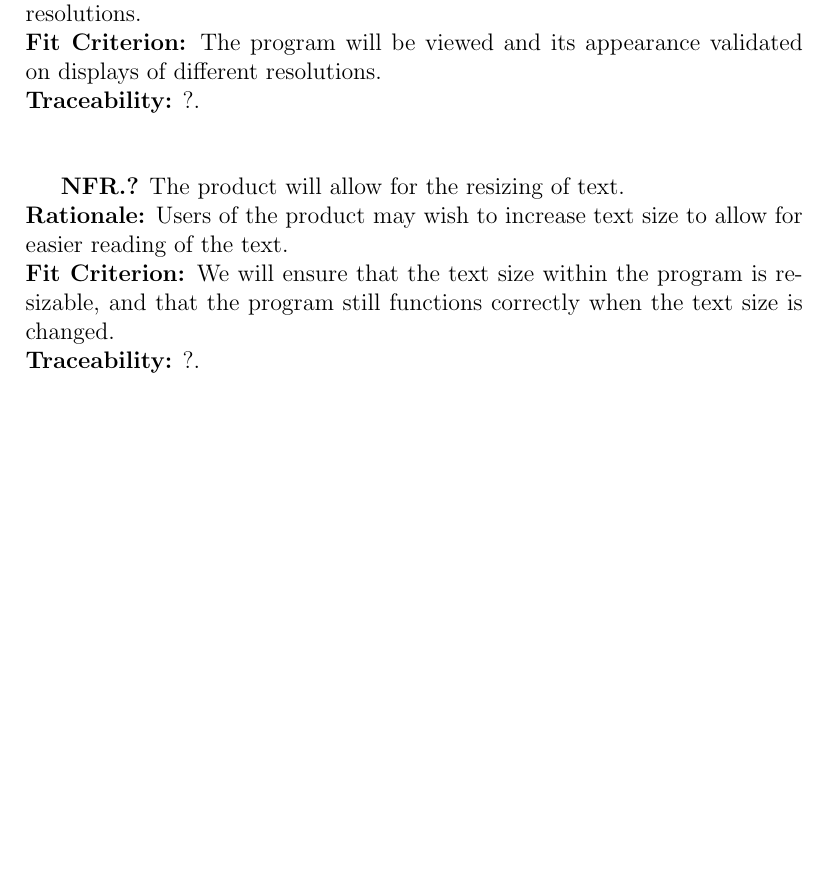
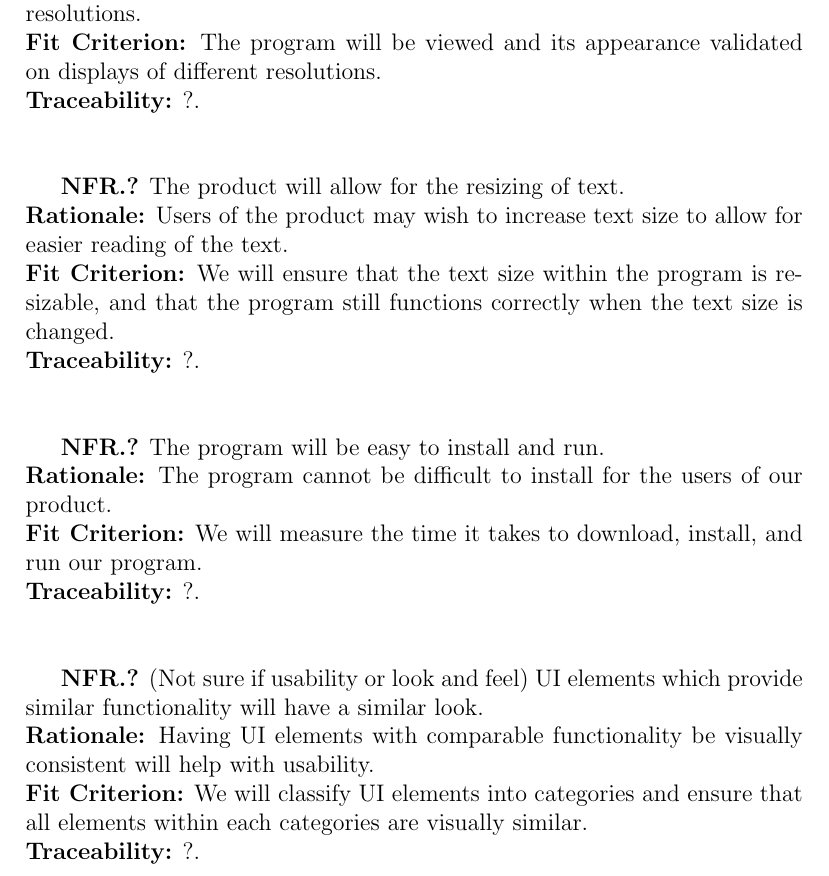
Before and after one commit to agentvv/MTOBridge, a LaTeX document (docs/SRS/SRS.tex): part of page 15 of 21 before the commit and part of page 15 of 22 after it, cut so that both start at the same text, the shorter picture padded with empty space. Compiled offline with pdfLaTeX.

Commit message:
Added a couple more NFRs to the SRS.

```diff
--- a/docs/SRS/SRS.tex
+++ b/docs/SRS/SRS.tex
@@ -273,6 +273,16 @@ User characteristics should go under assumptions.
   \textbf{Fit Criterion:} We will ensure that the text size within the program is resizable, and that the program still functions correctly when the text size is changed.\\
   \textbf{Traceability:} ?.\\\\
 
+  \textbf{NFR.?} The program will be easy to install and run.\\
+  \textbf{Rationale:} The program cannot be difficult to install for the users of our product.\\
+  \textbf{Fit Criterion:} We will measure the time it takes to download, install, and run our program.\\
+  \textbf{Traceability:} ?.\\\\
+
+  \textbf{NFR.?} (Not sure if usability or look and feel) UI elements which provide similar functionality will have a similar look.\\
+  \textbf{Rationale:} Having UI elements with comparable functionality be visually consistent will help with usability.\\
+  \textbf{Fit Criterion:} We will classify UI elements into categories and ensure that all elements within each categories are visually similar.\\
+  \textbf{Traceability:} ?.\\\\
+
 \subsection{Performance Requirements}
 
   \textbf{NFR.?} The program will safely handle unusual user inputs.\\
```
Also changed, not shown: docs/SRS/SRS.pdf.
